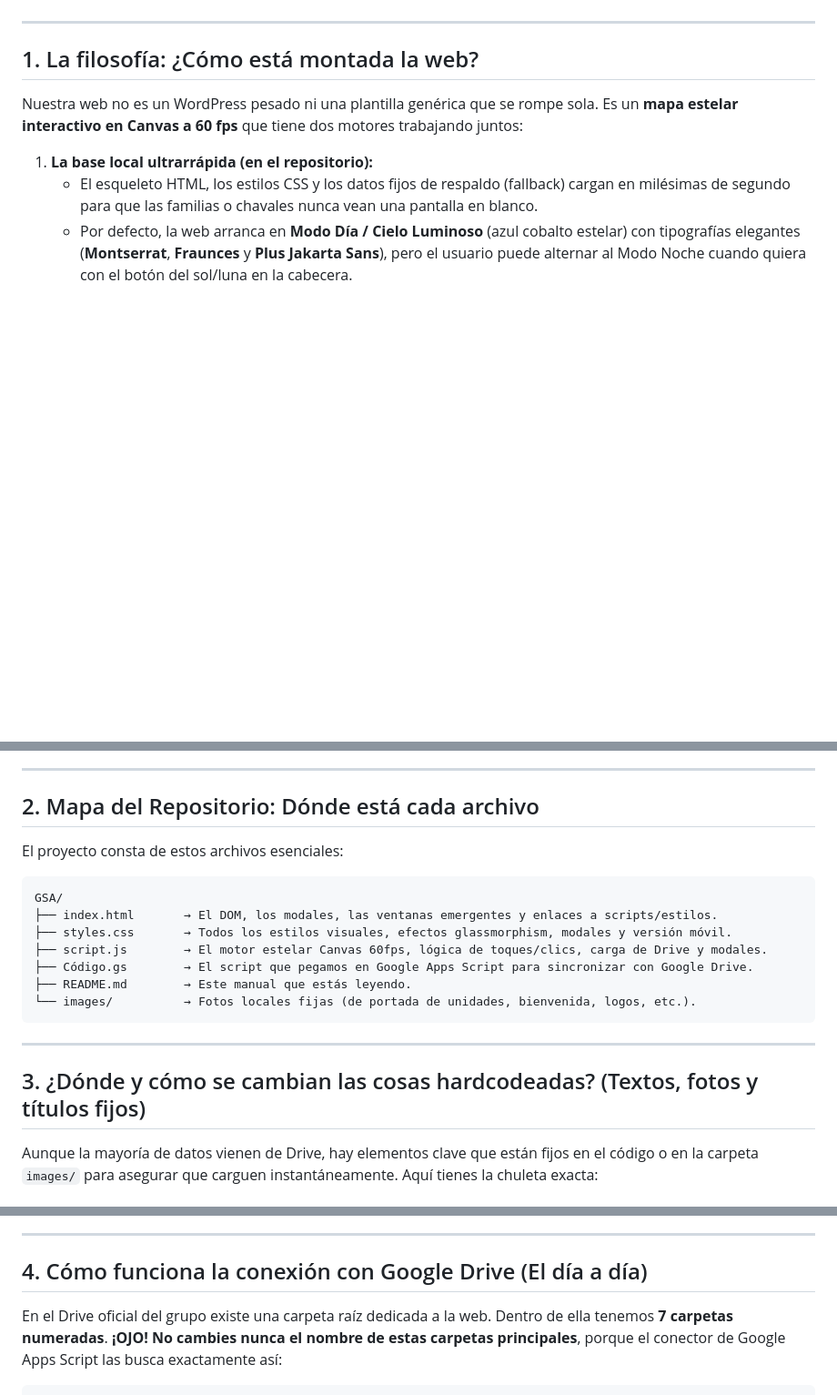
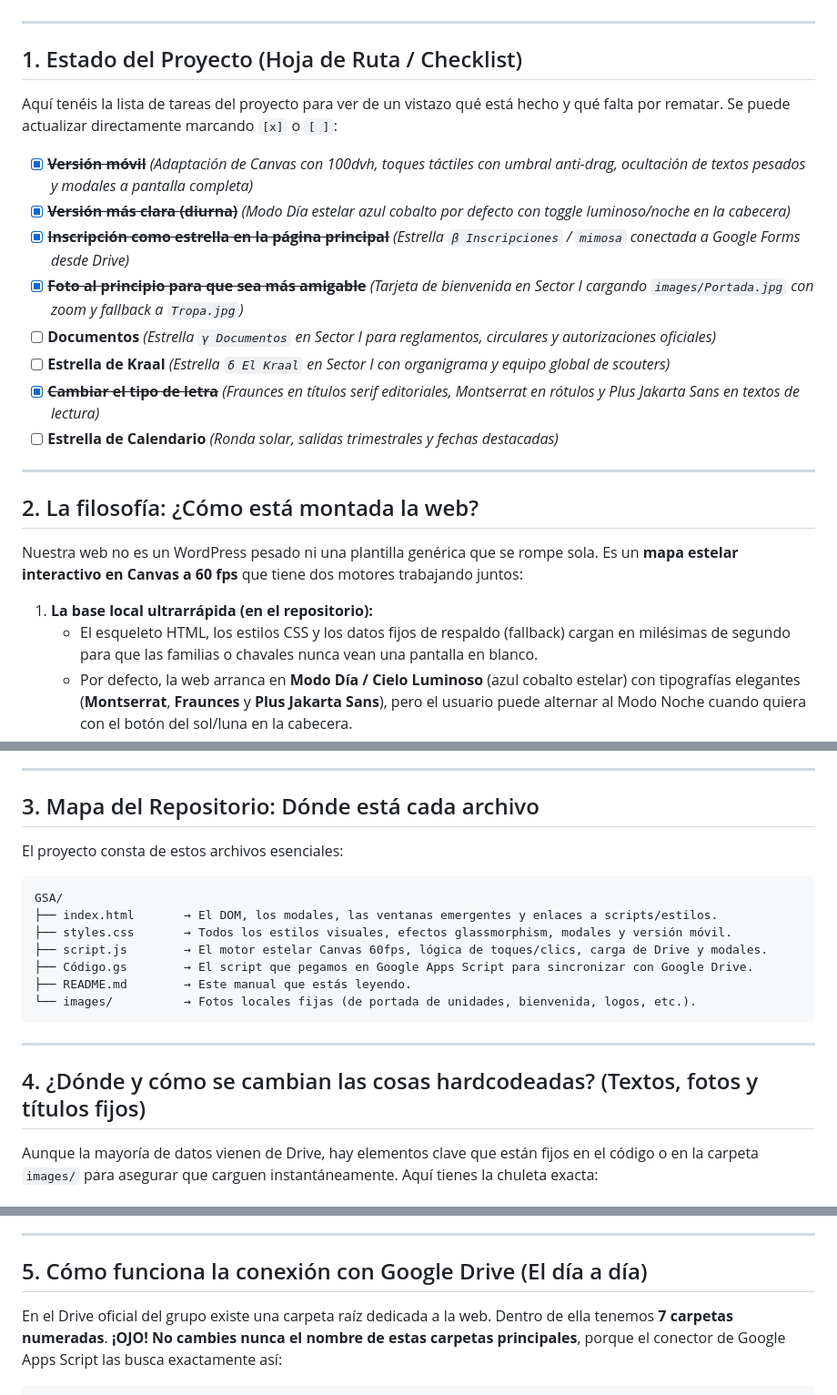
Before and after one commit to dariodelvit/gsa, a Markdown page: README.md, 3 parts joined by grey strips. Shown at 91% size. Drawn GitHub-style; blank space fills up the shorter version.

```diff
--- a/README.md
+++ b/README.md
@@ -6,7 +6,22 @@ Te dejo esta guía escrita directamente de tú a tú, clara y al grano, para que
 
 ---
 
-## 1. La filosofía: ¿Cómo está montada la web?
+## 1. Estado del Proyecto (Hoja de Ruta / Checklist)
+
+Aquí tenéis la lista de tareas del proyecto para ver de un vistazo qué está hecho y qué falta por rematar. Se puede actualizar directamente marcando `[x]` o `[ ]`:
+
+- [x] ~~**Versión móvil**~~ *(Adaptación de Canvas con 100dvh, toques táctiles con umbral anti-drag, ocultación de textos pesados y modales a pantalla completa)*
+- [x] ~~**Versión más clara (diurna)**~~ *(Modo Día estelar azul cobalto por defecto con toggle luminoso/noche en la cabecera)*
+- [x] ~~**Inscripción como estrella en la página principal**~~ *(Estrella `β Inscripciones` / `mimosa` conectada a Google Forms desde Drive)*
+- [x] ~~**Foto al principio para que sea más amigable**~~ *(Tarjeta de bienvenida en Sector I cargando `images/Portada.jpg` con zoom y fallback a `Tropa.jpg`)*
+- [ ] **Documentos** *(Estrella `γ Documentos` en Sector I para reglamentos, circulares y autorizaciones oficiales)*
+- [ ] **Estrella de Kraal** *(Estrella `δ El Kraal` en Sector I con organigrama y equipo global de scouters)*
+- [x] ~~**Cambiar el tipo de letra**~~ *(Fraunces en títulos serif editoriales, Montserrat en rótulos y Plus Jakarta Sans en textos de lectura)*
+- [ ] **Estrella de Calendario** *(Ronda solar, salidas trimestrales y fechas destacadas)*
+
+---
+
+## 2. La filosofía: ¿Cómo está montada la web?
 
 Nuestra web no es un WordPress pesado ni una plantilla genérica que se rompe sola. Es un **mapa estelar interactivo en Canvas a 60 fps** que tiene dos motores trabajando juntos:
 
@@ -20,7 +35,7 @@ Nuestra web no es un WordPress pesado ni una plantilla genérica que se rompe so
 
 ---
 
-## 2. Mapa del Repositorio: Dónde está cada archivo
+## 3. Mapa del Repositorio: Dónde está cada archivo
 
 El proyecto consta de estos archivos esenciales:
 
@@ -36,7 +51,7 @@ GSA/
 
 ---
 
-## 3. ¿Dónde y cómo se cambian las cosas hardcodeadas? (Textos, fotos y títulos fijos)
+## 4. ¿Dónde y cómo se cambian las cosas hardcodeadas? (Textos, fotos y títulos fijos)
 
 Aunque la mayoría de datos vienen de Drive, hay elementos clave que están fijos en el código o en la carpeta `images/` para asegurar que carguen instantáneamente. Aquí tienes la chuleta exacta:
 
@@ -111,7 +126,7 @@ Si Google Drive fallase o no tuviera conexión, la web recurre al listado de eme
 
 ---
 
-## 4. Cómo funciona la conexión con Google Drive (El día a día)
+## 5. Cómo funciona la conexión con Google Drive (El día a día)
 
 En el Drive oficial del grupo existe una carpeta raíz dedicada a la web. Dentro de ella tenemos **7 carpetas numeradas**. **¡OJO! No cambies nunca el nombre de estas carpetas principales**, porque el conector de Google Apps Script las busca exactamente así:
 
```
Also changed, not shown: other parts of README.md (+2 -2 lines).
